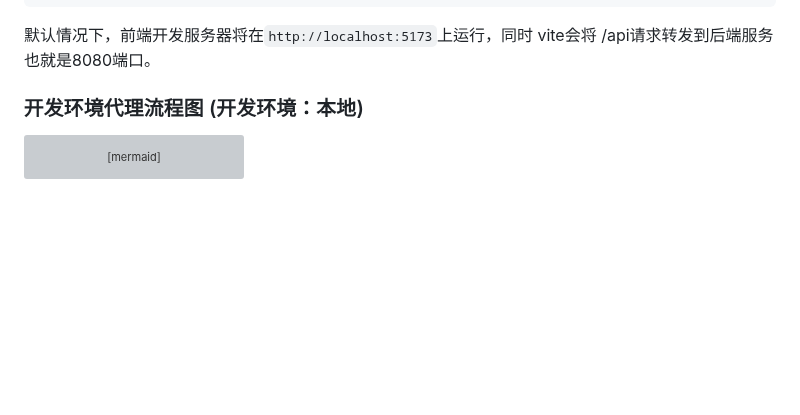
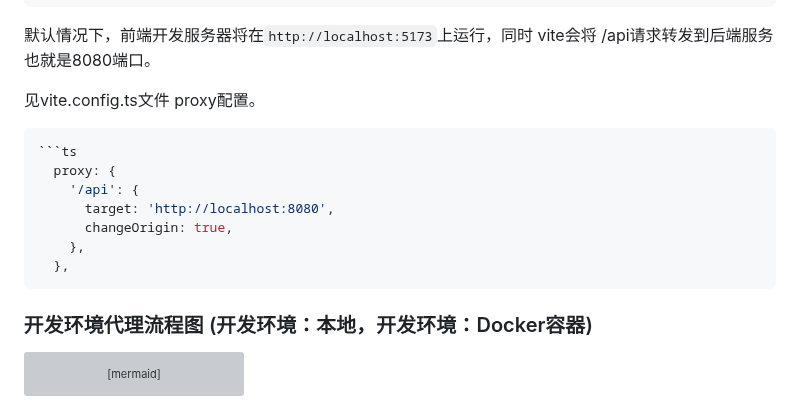
Before and after one commit to vfan/go-web-mvc, a Markdown page: README.md, the part around the change. GitHub-like rendering; blank space fills up the shorter version; grey boxes are pictures that could not be loaded.

Commit message:
docs: 更新README文档，添加开发环境代理配置示例，优化代理流程图描述

````diff
--- a/README.md
+++ b/README.md
@@ -93,7 +93,19 @@ npm run dev
 
 默认情况下，前端开发服务器将在`http://localhost:5173`上运行，同时 vite会将 /api请求转发到后端服务也就是8080端口。
 
-### 开发环境代理流程图 (开发环境：本地)
+见vite.config.ts文件 proxy配置。
+
+```tsx
+```ts
+  proxy: {
+    '/api': {
+      target: 'http://localhost:8080',
+      changeOrigin: true,
+    },
+  },
+```
+
+### 开发环境代理流程图 (开发环境：本地，开发环境：Docker容器)
 
 ```mermaid
 graph LR
````
